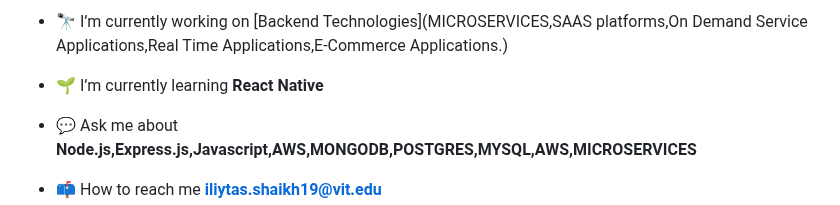
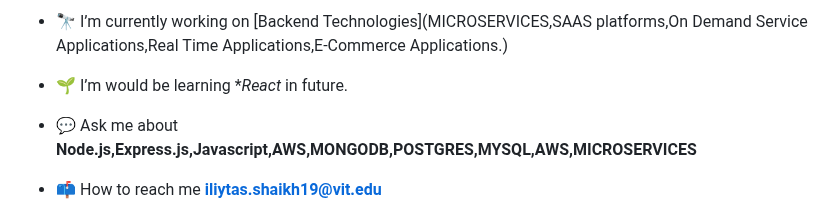
Before and after one commit to IliyasO7/MICROSERVICES, a Markdown page: README.md, the part around the change. GitHub-like rendering.

```diff
--- a/README.md
+++ b/README.md
@@ -9,7 +9,7 @@
 
 - 🔭 I’m currently working on [Backend Technologies](MICROSERVICES,SAAS platforms,On Demand Service Applications,Real Time Applications,E-Commerce Applications.)
 
-- 🌱 I’m currently learning **React Native**
+- 🌱 I’m would be learning **React* in future.
 
 - 💬 Ask me about **Node.js,Express.js,Javascript,AWS,MONGODB,POSTGRES,MYSQL,AWS,MICROSERVICES**
 
```
